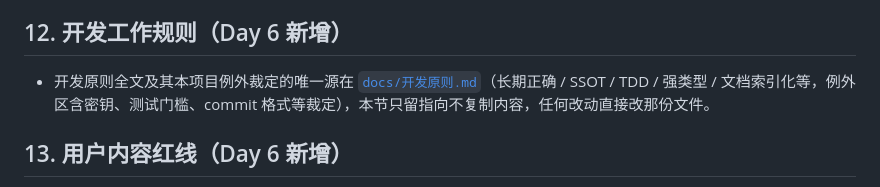
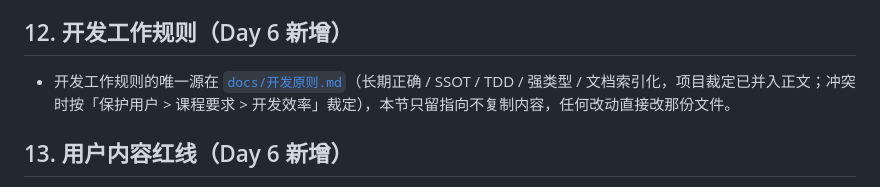
Before and after one commit to XingHo-VibeCoding/PsyIsle, a Markdown page: AGENTS.md, the part around the change. Drawn GitHub-style.

```diff
--- a/AGENTS.md
+++ b/AGENTS.md
@@ -71,7 +71,7 @@
 
 ## 12. 开发工作规则（Day 6 新增）
 
-- 开发原则全文及其本项目例外裁定的唯一源在 [`docs/开发原则.md`](docs/开发原则.md)（长期正确 / SSOT / TDD / 强类型 / 文档索引化等，例外区含密钥、测试门槛、commit 格式等裁定），本节只留指向不复制内容，任何改动直接改那份文件。
+- 开发工作规则的唯一源在 [`docs/开发原则.md`](docs/开发原则.md)（长期正确 / SSOT / TDD / 强类型 / 文档索引化，项目裁定已并入正文；冲突时按「保护用户 > 课程要求 > 开发效率」裁定），本节只留指向不复制内容，任何改动直接改那份文件。
 
 ## 13. 用户内容红线（Day 6 新增）
 
```
Also changed, not shown: docs/开发原则.md (+10 -19 lines).
